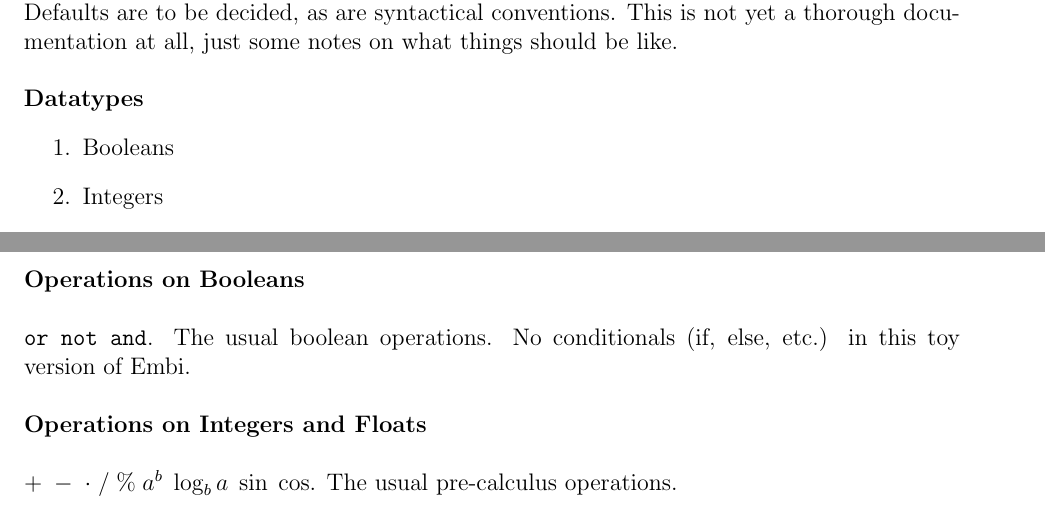
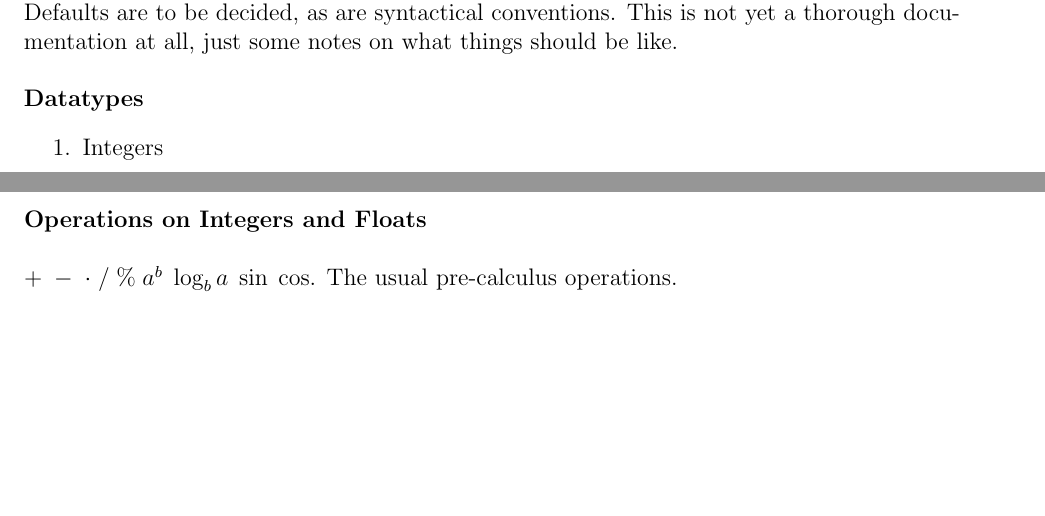
Before and after one commit to Datamine/Embi, a LaTeX document (3_LanguageSpec/langspec.tex): two parts of pages 2 and 3 of 4, joined at a grey line, cut so that both start at the same text, the shorter picture padded with empty space. Compiled offline with pdfLaTeX.

Commit message:
deleted-booleans

```diff
--- a/3_LanguageSpec/langspec.tex
+++ b/3_LanguageSpec/langspec.tex
@@ -86,7 +86,7 @@ Note that for properties of objects, I like an explicit syntax \`a la \ttt{objec
 \\\\
 \textbf{Datatypes}
 \begin{enumerate}
-\item Booleans
+%\item Booleans
 \item Integers
 \item Floats
 \item Strings (currently only to describe colors)
@@ -104,10 +104,10 @@ Note that modifying the \ttt{xstretch} and \ttt{ystretch} properties will change
 \end{enumerate}
 \newpage
 \noindent
-\textbf{Operations on Booleans}
-\\\\
-\ttt{or not and}. The usual boolean operations. No conditionals (if, else, etc.) in this toy version of Embi.
-\\\\
+%\textbf{Operations on Booleans}
+%\\\\
+%\ttt{or not and}. The usual boolean operations. No conditionals (if, else, etc.) in this toy version of Embi.
+%\\\\
 \textbf{Operations on Integers and Floats}
 \\\\
 $+ \; - \;  \cdot  \; / \; \% \; a^b \; \log_b a \; \sin \; \cos$. The usual pre-calculus operations.
```
Also changed, not shown: 3_LanguageSpec/langspec.pdf, 2 other files.
